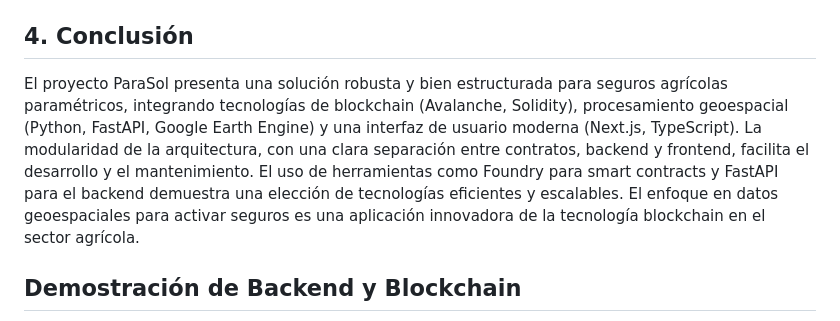
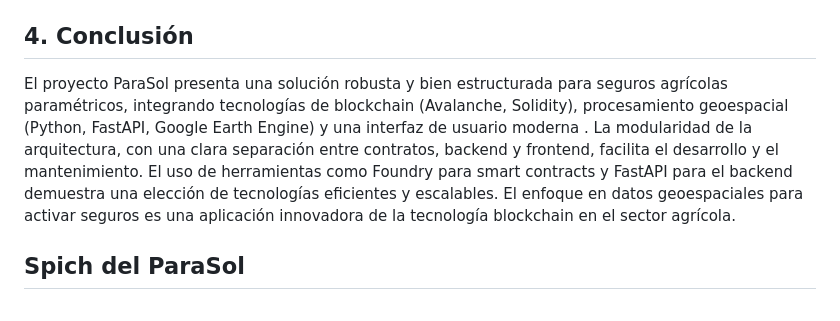
Before and after one commit to franciscolima05/ParaSol, a Markdown page: README.md, the part around one of its changes. GitHub-like rendering.

```diff
--- a/README.md
+++ b/README.md
@@ -56,7 +56,7 @@ El backend (`backend/`) es un servicio geoespacial desarrollado en **Python** ut
 
 ## 4. Conclusión
 
-El proyecto ParaSol presenta una solución robusta y bien estructurada para seguros agrícolas paramétricos, integrando tecnologías de blockchain (Avalanche, Solidity), procesamiento geoespacial (Python, FastAPI, Google Earth Engine) y una interfaz de usuario moderna (Next.js, TypeScript). La modularidad de la arquitectura, con una clara separación entre contratos, backend y frontend, facilita el desarrollo y el mantenimiento. El uso de herramientas como Foundry para smart contracts y FastAPI para el backend demuestra una elección de tecnologías eficientes y escalables. El enfoque en datos geoespaciales para activar seguros es una aplicación innovadora de la tecnología blockchain en el sector agrícola.
+El proyecto ParaSol presenta una solución robusta y bien estructurada para seguros agrícolas paramétricos, integrando tecnologías de blockchain (Avalanche, Solidity), procesamiento geoespacial (Python, FastAPI, Google Earth Engine) y una interfaz de usuario moderna . La modularidad de la arquitectura, con una clara separación entre contratos, backend y frontend, facilita el desarrollo y el mantenimiento. El uso de herramientas como Foundry para smart contracts y FastAPI para el backend demuestra una elección de tecnologías eficientes y escalables. El enfoque en datos geoespaciales para activar seguros es una aplicación innovadora de la tecnología blockchain en el sector agrícola.
 
-## Demostración de Backend y Blockchain
+## Spich del ParaSol
 
```
Also changed, not shown: other parts of README.md (+5 -1 lines).
